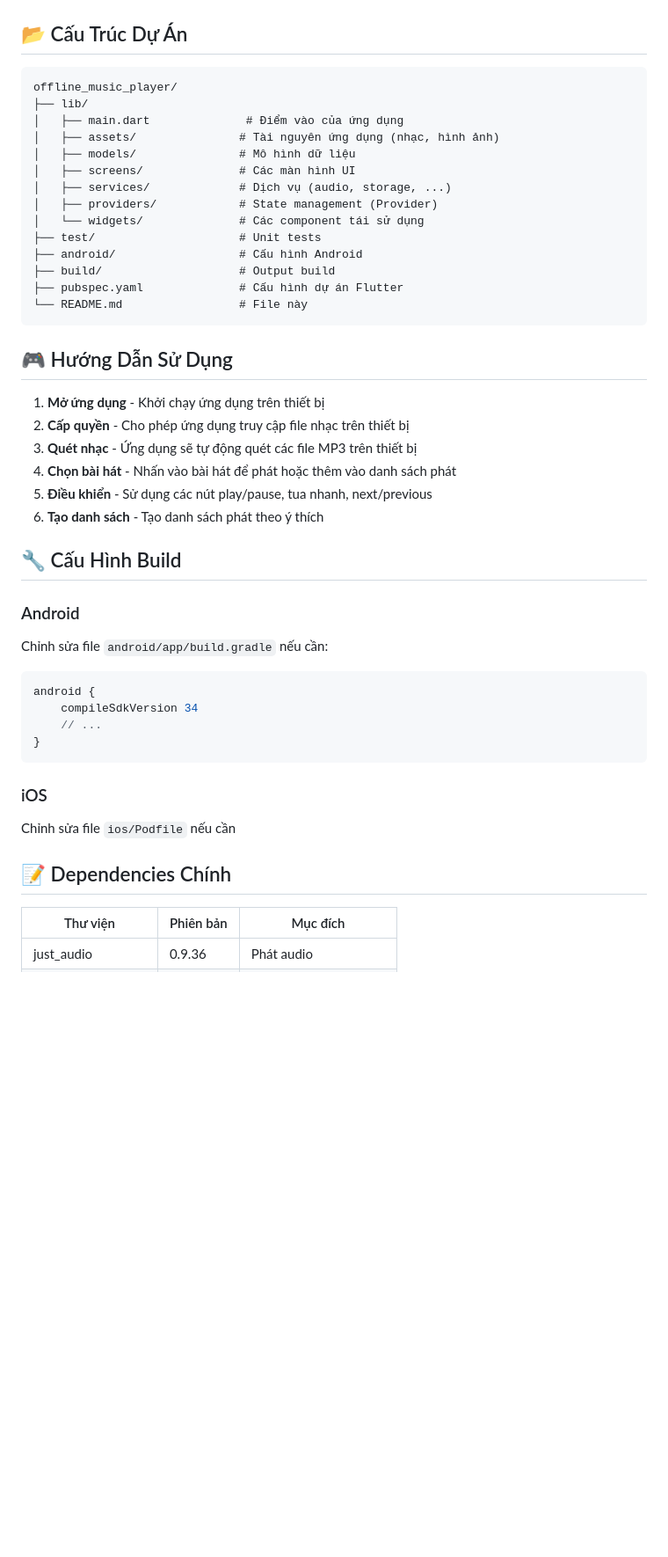
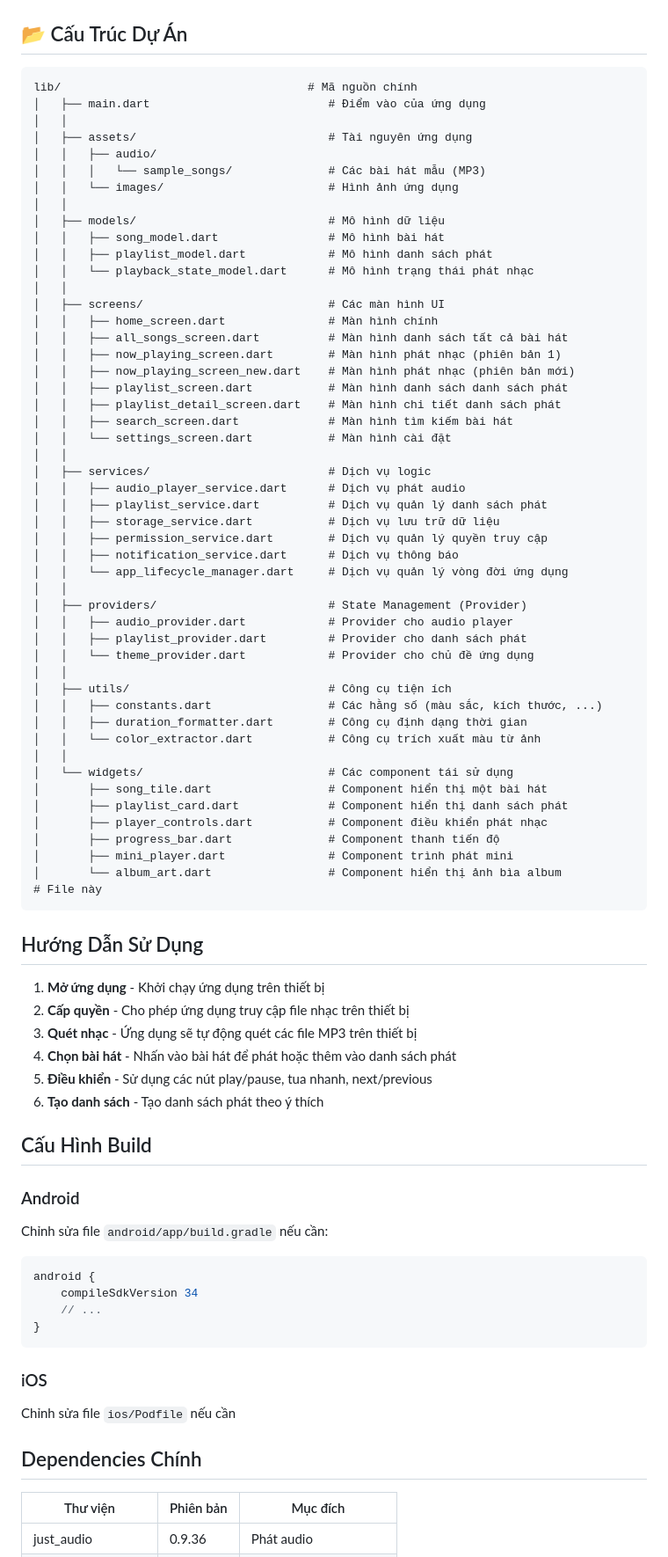
Before and after one commit to TruongHuy9/flutter_music_player_letruongtruonghuy, a Markdown page: README.md, the part around one of its changes. Shown at 88% size. Rendered like a GitHub page; blank space fills up the shorter version.

````diff
--- a/README.md
+++ b/README.md
@@ -68,23 +106,57 @@ flutter run
 ## 📂 Cấu Trúc Dự Án
 
 ```
-offline_music_player/
-├── lib/
-│   ├── main.dart              # Điểm vào của ứng dụng
-│   ├── assets/               # Tài nguyên ứng dụng (nhạc, hình ảnh)
-│   ├── models/               # Mô hình dữ liệu
-│   ├── screens/              # Các màn hình UI
-│   ├── services/             # Dịch vụ (audio, storage, ...)
-│   ├── providers/            # State management (Provider)
-│   └── widgets/              # Các component tái sử dụng
-├── test/                     # Unit tests
-├── android/                  # Cấu hình Android
-├── build/                    # Output build
-├── pubspec.yaml              # Cấu hình dự án Flutter
-└── README.md                 # File này
+lib/                                    # Mã nguồn chính
+│   ├── main.dart                          # Điểm vào của ứng dụng
+│   │
+│   ├── assets/                            # Tài nguyên ứng dụng
+│   │   ├── audio/
+│   │   │   └── sample_songs/              # Các bài hát mẫu (MP3)
+│   │   └── images/                        # Hình ảnh ứng dụng
+│   │
+│   ├── models/                            # Mô hình dữ liệu
+│   │   ├── song_model.dart                # Mô hình bài hát
+│   │   ├── playlist_model.dart            # Mô hình danh sách phát
+│   │   └── playback_state_model.dart      # Mô hình trạng thái phát nhạc
+│   │
+│   ├── screens/                           # Các màn hình UI
+│   │   ├── home_screen.dart               # Màn hình chính
+│   │   ├── all_songs_screen.dart          # Màn hình danh sách tất cả bài hát
+│   │   ├── now_playing_screen.dart        # Màn hình phát nhạc (phiên bản 1)
+│   │   ├── now_playing_screen_new.dart    # Màn hình phát nhạc (phiên bản mới)
+│   │   ├── playlist_screen.dart           # Màn hình danh sách danh sách phát
+│   │   ├── playlist_detail_screen.dart    # Màn hình chi tiết danh sách phát
+│   │   ├── search_screen.dart             # Màn hình tìm kiếm bài hát
+│   │   └── settings_screen.dart           # Màn hình cài đặt
+│   │
+│   ├── services/                          # Dịch vụ logic
+│   │   ├── audio_player_service.dart      # Dịch vụ phát audio
+│   │   ├── playlist_service.dart          # Dịch vụ quản lý danh sách phát
+│   │   ├── storage_service.dart           # Dịch vụ lưu trữ dữ liệu
+│   │   ├── permission_service.dart        # Dịch vụ quản lý quyền truy cập
+│   │   ├── notification_service.dart      # Dịch vụ thông báo
+│   │   └── app_lifecycle_manager.dart     # Dịch vụ quản lý vòng đời ứng dụng
+│   │
+│   ├── providers/                         # State Management (Provider)
+│   │   ├── audio_provider.dart            # Provider cho audio player
+│   │   ├── playlist_provider.dart         # Provider cho danh sách phát
+│   │   └── theme_provider.dart            # Provider cho chủ đề ứng dụng
+│   │
+│   ├── utils/                             # Công cụ tiện ích
+│   │   ├── constants.dart                 # Các hằng số (màu sắc, kích thước, ...)
+│   │   ├── duration_formatter.dart        # Công cụ định dạng thời gian
+│   │   └── color_extractor.dart           # Công cụ trích xuất màu từ ảnh
+│   │
+│   └── widgets/                           # Các component tái sử dụng
+│       ├── song_tile.dart                 # Component hiển thị một bài hát
+│       ├── playlist_card.dart             # Component hiển thị danh sách phát
+│       ├── player_controls.dart           # Component điều khiển phát nhạc
+│       ├── progress_bar.dart              # Component thanh tiến độ
+│       ├── mini_player.dart               # Component trình phát mini
+│       └── album_art.dart                 # Component hiển thị ảnh bìa album               # File này
 ```
 
-## 🎮 Hướng Dẫn Sử Dụng
+##  Hướng Dẫn Sử Dụng
 
 1. **Mở ứng dụng** - Khởi chạy ứng dụng trên thiết bị
 2. **Cấp quyền** - Cho phép ứng dụng truy cập file nhạc trên thiết bị
@@ -93,7 +165,7 @@ offline_music_player/
 5. **Điều khiển** - Sử dụng các nút play/pause, tua nhanh, next/previous
 6. **Tạo danh sách** - Tạo danh sách phát theo ý thích
 
-## 🔧 Cấu Hình Build
+##  Cấu Hình Build
 
 ### Android
 Chỉnh sửa file `android/app/build.gradle` nếu cần:
@@ -107,7 +179,7 @@ android {
 ### iOS
 Chỉnh sửa file `ios/Podfile` nếu cần
 
-## 📝 Dependencies Chính
+##  Dependencies Chính
 
 | Thư viện | Phiên bản | Mục đích |
 |---------|---------|---------|
````
Also changed, not shown: other parts of README.md (+57 -29 lines).
